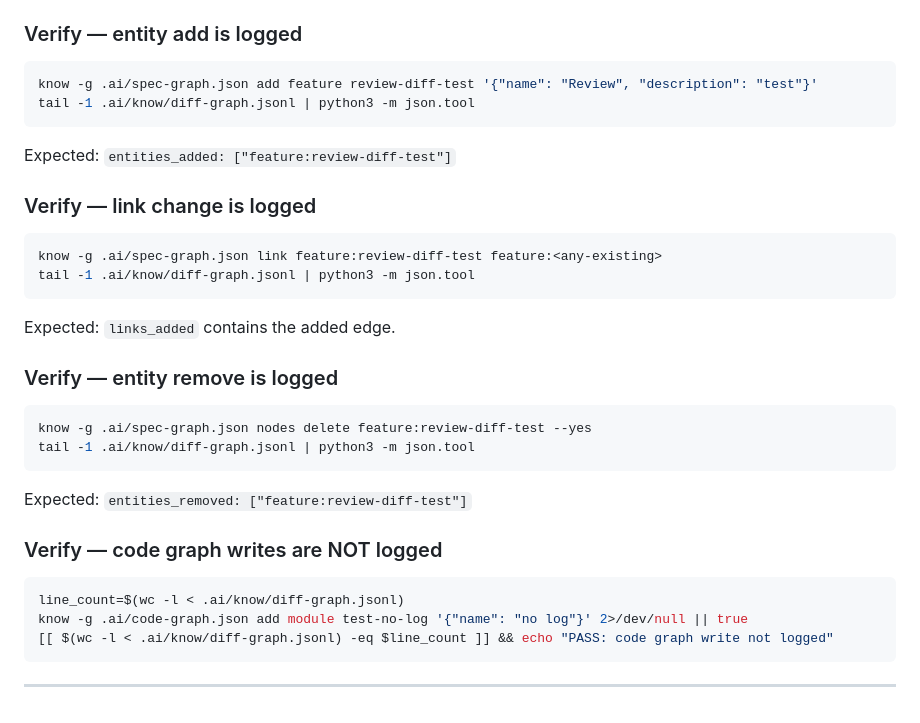
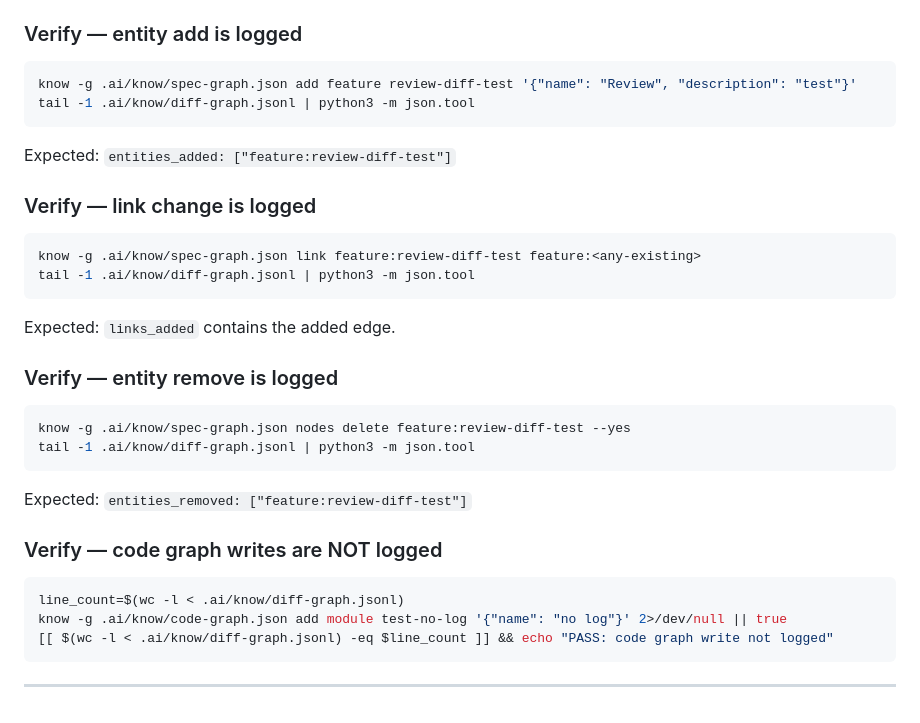
Before and after one commit to eighteyes/know-cli, a Markdown page: HUMAN_REVIEW.md, the part around one of its changes. Rendered like a GitHub page.

````diff
--- a/HUMAN_REVIEW.md
+++ b/HUMAN_REVIEW.md
@@ -108,7 +150,7 @@ Every write to any `spec-graph.json` appends one line to `.ai/know/diff-graph.js
 ### Verify — entity add is logged
 
 ```bash
-know -g .ai/spec-graph.json add feature review-diff-test '{"name": "Review", "description": "test"}'
+know -g .ai/know/spec-graph.json add feature review-diff-test '{"name": "Review", "description": "test"}'
 tail -1 .ai/know/diff-graph.jsonl | python3 -m json.tool
 ```
 Expected: `entities_added: ["feature:review-diff-test"]`
@@ -116,7 +158,7 @@ Expected: `entities_added: ["feature:review-diff-test"]`
 ### Verify — link change is logged
 
 ```bash
-know -g .ai/spec-graph.json link feature:review-diff-test feature:<any-existing>
+know -g .ai/know/spec-graph.json link feature:review-diff-test feature:<any-existing>
 tail -1 .ai/know/diff-graph.jsonl | python3 -m json.tool
 ```
 Expected: `links_added` contains the added edge.
@@ -124,7 +166,7 @@ Expected: `links_added` contains the added edge.
 ### Verify — entity remove is logged
 
 ```bash
-know -g .ai/spec-graph.json nodes delete feature:review-diff-test --yes
+know -g .ai/know/spec-graph.json nodes delete feature:review-diff-test --yes
 tail -1 .ai/know/diff-graph.jsonl | python3 -m json.tool
 ```
 Expected: `entities_removed: ["feature:review-diff-test"]`
@@ -133,7 +175,7 @@ Expected: `entities_removed: ["feature:review-diff-test"]`
 
 ```bash
 line_count=$(wc -l < .ai/know/diff-graph.jsonl)
-know -g .ai/code-graph.json add module test-no-log '{"name": "no log"}' 2>/dev/null || true
+know -g .ai/know/code-graph.json add module test-no-log '{"name": "no log"}' 2>/dev/null || true
 [[ $(wc -l < .ai/know/diff-graph.jsonl) -eq $line_count ]] && echo "PASS: code graph write not logged"
 ```
 
````
Also changed, not shown: other parts of HUMAN_REVIEW.md (+42 -0 lines), CLAUDE.md (+1 -1 lines).
